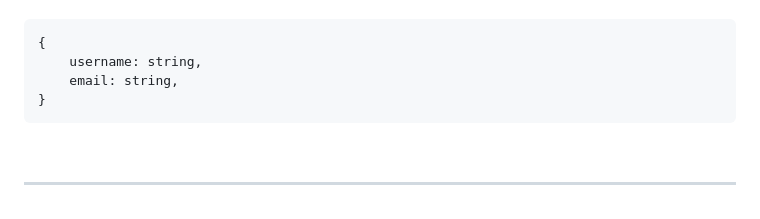
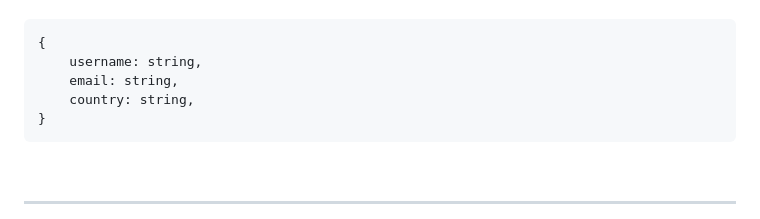
Before and after one commit to Alexmdvdv/ConverterFilesBackend, a Markdown page: README.md, the part around the change. Rendered like a GitHub page.

Commit message:
update user-dto

````diff
--- a/README.md
+++ b/README.md
@@ -34,6 +34,7 @@
 {
     username: string,
     email: string,
+    country: string,
 }
 ```
 
````
